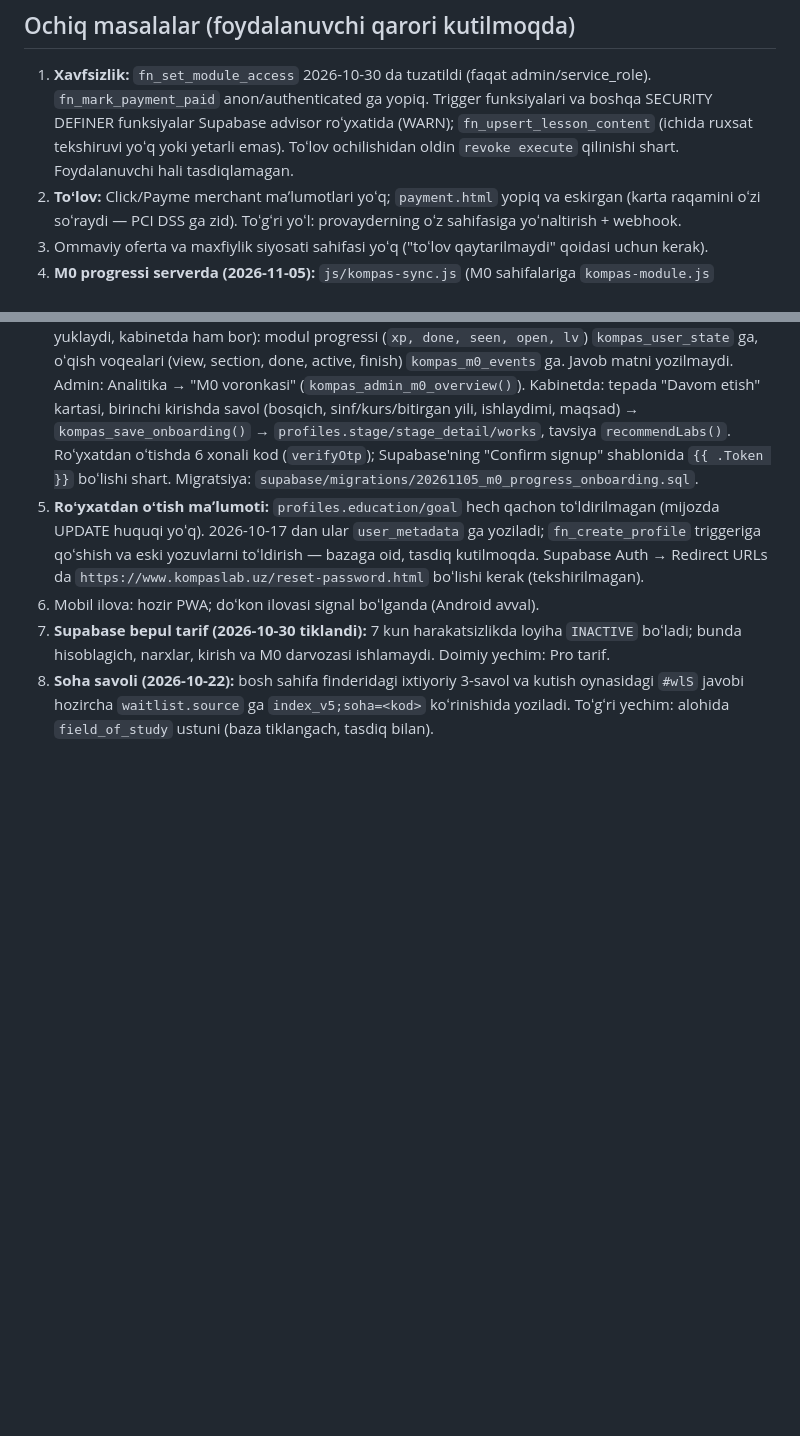
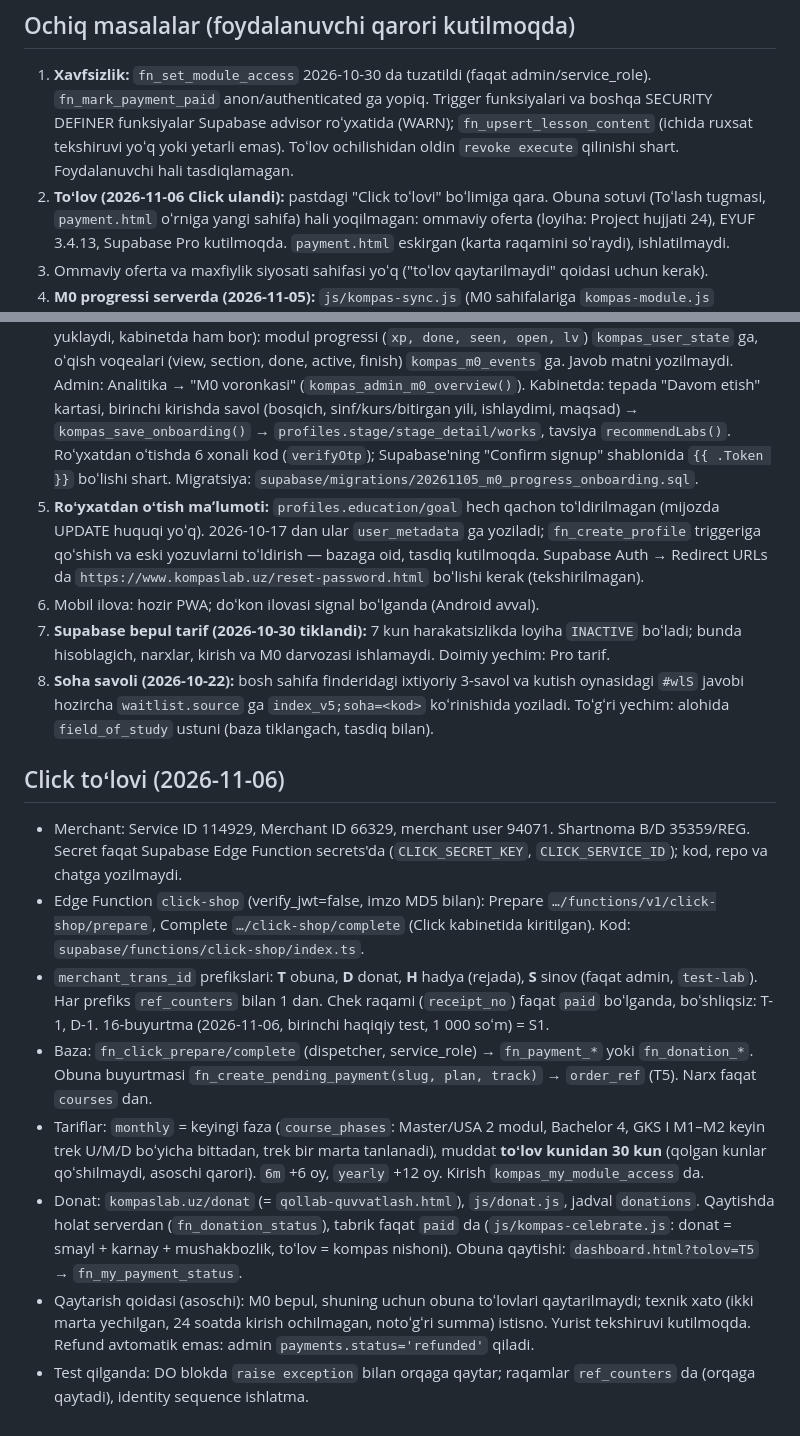
Before and after one commit to shbokijon/kompaslab, a Markdown page: CLAUDE.md, 2 parts joined by grey strips. Drawn GitHub-style; blank space fills up the shorter version.

Commit message:
CLAUDE.md: Click toʻlovi boʻlimi
Co-Authored-By: Claude Opus 5.5 <noreply@anthropic.com>
Claude-Session: https://claude.ai/code/session_015DPE8L1S4EqUZuzc7Z7Q3V

```diff
--- a/CLAUDE.md
+++ b/CLAUDE.md
@@ -107,10 +107,20 @@ Modul va dars nomlari: `tools/landing/mods.json` (DAAD: `labs_data.py` → `DAAD
 
 ## Ochiq masalalar (foydalanuvchi qarori kutilmoqda)
 1. **Xavfsizlik:** `fn_set_module_access` 2026-10-30 da tuzatildi (faqat admin/service_role). `fn_mark_payment_paid` anon/authenticated ga yopiq. Trigger funksiyalari va boshqa SECURITY DEFINER funksiyalar Supabase advisor roʻyxatida (WARN); `fn_upsert_lesson_content` (ichida ruxsat tekshiruvi yoʻq yoki yetarli emas). Toʻlov ochilishidan oldin `revoke execute` qilinishi shart. Foydalanuvchi hali tasdiqlamagan.
-2. **Toʻlov:** Click/Payme merchant maʼlumotlari yoʻq; `payment.html` yopiq va eskirgan (karta raqamini oʻzi soʻraydi — PCI DSS ga zid). Toʻgʻri yoʻl: provayderning oʻz sahifasiga yoʻnaltirish + webhook.
+2. **Toʻlov (2026-11-06 Click ulandi):** pastdagi "Click toʻlovi" boʻlimiga qara. Obuna sotuvi (Toʻlash tugmasi, `payment.html` oʻrniga yangi sahifa) hali yoqilmagan: ommaviy oferta (loyiha: Project hujjati 24), EYUF 3.4.13, Supabase Pro kutilmoqda. `payment.html` eskirgan (karta raqamini soʻraydi), ishlatilmaydi.
 3. Ommaviy oferta va maxfiylik siyosati sahifasi yoʻq ("toʻlov qaytarilmaydi" qoidasi uchun kerak).
 4. **M0 progressi serverda (2026-11-05):** `js/kompas-sync.js` (M0 sahifalariga `kompas-module.js` yuklaydi, kabinetda ham bor): modul progressi (`xp, done, seen, open, lv`) `kompas_user_state` ga, oʻqish voqealari (view, section, done, active, finish) `kompas_m0_events` ga. Javob matni yozilmaydi. Admin: Analitika → "M0 voronkasi" (`kompas_admin_m0_overview()`). Kabinetda: tepada "Davom etish" kartasi, birinchi kirishda savol (bosqich, sinf/kurs/bitirgan yili, ishlaydimi, maqsad) → `kompas_save_onboarding()` → `profiles.stage/stage_detail/works`, tavsiya `recommendLabs()`. Roʻyxatdan oʻtishda 6 xonali kod (`verifyOtp`); Supabase'ning "Confirm signup" shablonida `{{ .Token }}` boʻlishi shart. Migratsiya: `supabase/migrations/20261105_m0_progress_onboarding.sql`.
 5. **Roʻyxatdan oʻtish maʼlumoti:** `profiles.education/goal` hech qachon toʻldirilmagan (mijozda UPDATE huquqi yoʻq). 2026-10-17 dan ular `user_metadata` ga yoziladi; `fn_create_profile` triggeriga qoʻshish va eski yozuvlarni toʻldirish — bazaga oid, tasdiq kutilmoqda. Supabase Auth → Redirect URLs da `https://www.kompaslab.uz/reset-password.html` boʻlishi kerak (tekshirilmagan).
 6. Mobil ilova: hozir PWA; doʻkon ilovasi signal boʻlganda (Android avval).
 7. **Supabase bepul tarif (2026-10-30 tiklandi):** 7 kun harakatsizlikda loyiha `INACTIVE` boʻladi; bunda hisoblagich, narxlar, kirish va M0 darvozasi ishlamaydi. Doimiy yechim: Pro tarif.
 8. **Soha savoli (2026-10-22):** bosh sahifa finderidagi ixtiyoriy 3-savol va kutish oynasidagi `#wlS` javobi hozircha `waitlist.source` ga `index_v5;soha=<kod>` koʻrinishida yoziladi. Toʻgʻri yechim: alohida `field_of_study` ustuni (baza tiklangach, tasdiq bilan).
+
+## Click toʻlovi (2026-11-06)
+- Merchant: Service ID 114929, Merchant ID 66329, merchant user 94071. Shartnoma B/D 35359/REG. Secret faqat Supabase Edge Function secrets'da (`CLICK_SECRET_KEY`, `CLICK_SERVICE_ID`); kod, repo va chatga yozilmaydi.
+- Edge Function `click-shop` (verify_jwt=false, imzo MD5 bilan): Prepare `…/functions/v1/click-shop/prepare`, Complete `…/click-shop/complete` (Click kabinetida kiritilgan). Kod: `supabase/functions/click-shop/index.ts`.
+- `merchant_trans_id` prefikslari: **T** obuna, **D** donat, **H** hadya (rejada), **S** sinov (faqat admin, `test-lab`). Har prefiks `ref_counters` bilan 1 dan. Chek raqami (`receipt_no`) faqat `paid` boʻlganda, boʻshliqsiz: T-1, D-1. 16-buyurtma (2026-11-06, birinchi haqiqiy test, 1 000 soʻm) = S1.
+- Baza: `fn_click_prepare/complete` (dispetcher, service_role) → `fn_payment_*` yoki `fn_donation_*`. Obuna buyurtmasi `fn_create_pending_payment(slug, plan, track)` → `order_ref` (T5). Narx faqat `courses` dan.
+- Tariflar: `monthly` = keyingi faza (`course_phases`: Master/USA 2 modul, Bachelor 4, GKS I M1–M2 keyin trek U/M/D boʻyicha bittadan, trek bir marta tanlanadi), muddat **toʻlov kunidan 30 kun** (qolgan kunlar qoʻshilmaydi, asoschi qarori). `6m` +6 oy, `yearly` +12 oy. Kirish `kompas_my_module_access` da.
+- Donat: `kompaslab.uz/donat` (= `qollab-quvvatlash.html`), `js/donat.js`, jadval `donations`. Qaytishda holat serverdan (`fn_donation_status`), tabrik faqat `paid` da (`js/kompas-celebrate.js`: donat = smayl + karnay + mushakbozlik, toʻlov = kompas nishoni). Obuna qaytishi: `dashboard.html?tolov=T5` → `fn_my_payment_status`.
+- Qaytarish qoidasi (asoschi): M0 bepul, shuning uchun obuna toʻlovlari qaytarilmaydi; texnik xato (ikki marta yechilgan, 24 soatda kirish ochilmagan, notoʻgʻri summa) istisno. Yurist tekshiruvi kutilmoqda. Refund avtomatik emas: admin `payments.status='refunded'` qiladi.
+- Test qilganda: DO blokda `raise exception` bilan orqaga qaytar; raqamlar `ref_counters` da (orqaga qaytadi), identity sequence ishlatma.
```
